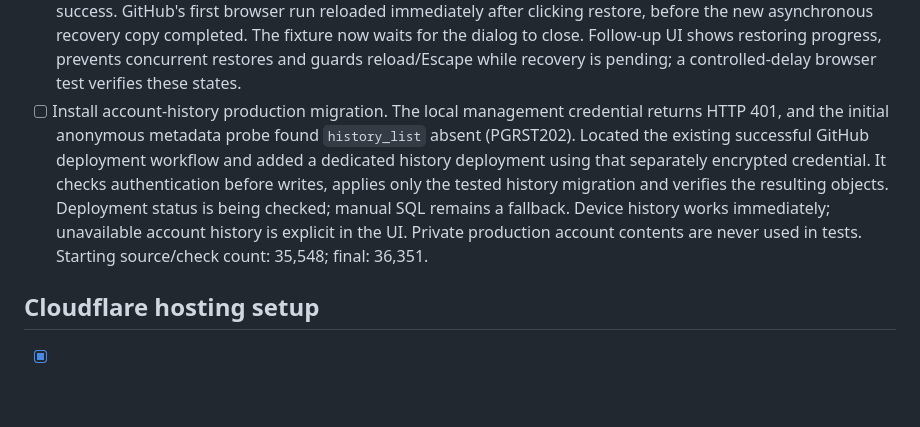
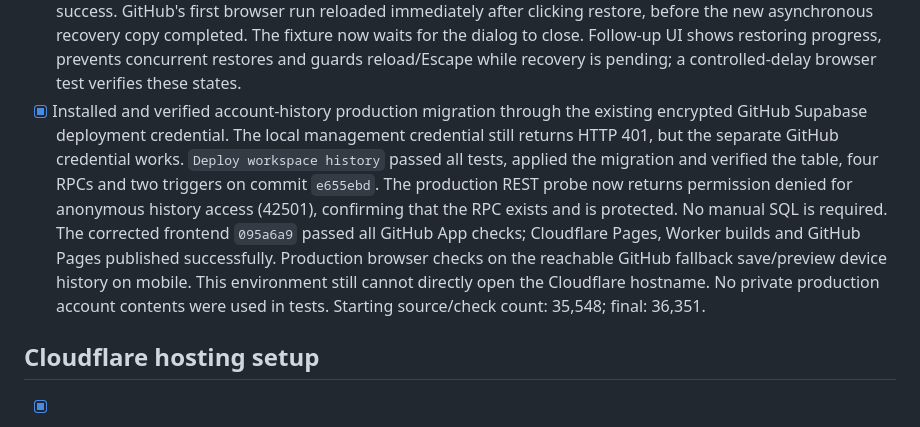
Before and after one commit to williambooth0803-ui/Worship-Song-Tool, a Markdown page: REQUESTS.md, the part around the change. Drawn GitHub-style; blank space fills up the shorter version.

```diff
--- a/REQUESTS.md
+++ b/REQUESTS.md
@@ -34,15 +34,18 @@ blockers explicitly. Preserve personal assessments, recordings and workspaces.
   completed. The fixture now waits for the dialog to close. Follow-up UI shows
   restoring progress, prevents concurrent restores and guards reload/Escape while
   recovery is pending; a controlled-delay browser test verifies these states.
-- [ ] Install account-history production migration. The local management
-  credential returns HTTP 401, and the initial anonymous metadata probe found
-  `history_list` absent (PGRST202). Located the existing successful GitHub
-  deployment workflow and added a dedicated history deployment using that
-  separately encrypted credential. It checks authentication before writes,
-  applies only the tested history migration and verifies the resulting objects.
-  Deployment status is being checked; manual SQL remains a fallback. Device
-  history works immediately; unavailable account history is explicit in the UI.
-  Private production account contents are never used in tests.
+- [x] Installed and verified account-history production migration through the
+  existing encrypted GitHub Supabase deployment credential. The local management
+  credential still returns HTTP 401, but the separate GitHub credential works.
+  `Deploy workspace history` passed all tests, applied the migration and verified
+  the table, four RPCs and two triggers on commit `e655ebd`. The production REST
+  probe now returns permission denied for anonymous history access (42501),
+  confirming that the RPC exists and is protected. No manual SQL is required.
+  The corrected frontend `095a6a9` passed all GitHub App checks; Cloudflare Pages,
+  Worker builds and GitHub Pages published successfully. Production browser
+  checks on the reachable GitHub fallback save/preview device history on mobile.
+  This environment still cannot directly open the Cloudflare hostname. No
+  private production account contents were used in tests.
   Starting source/check count: 35,548; final: 36,351.
 
 ## Cloudflare hosting setup
```
Also changed, not shown: README.md (+3 -2 lines).
